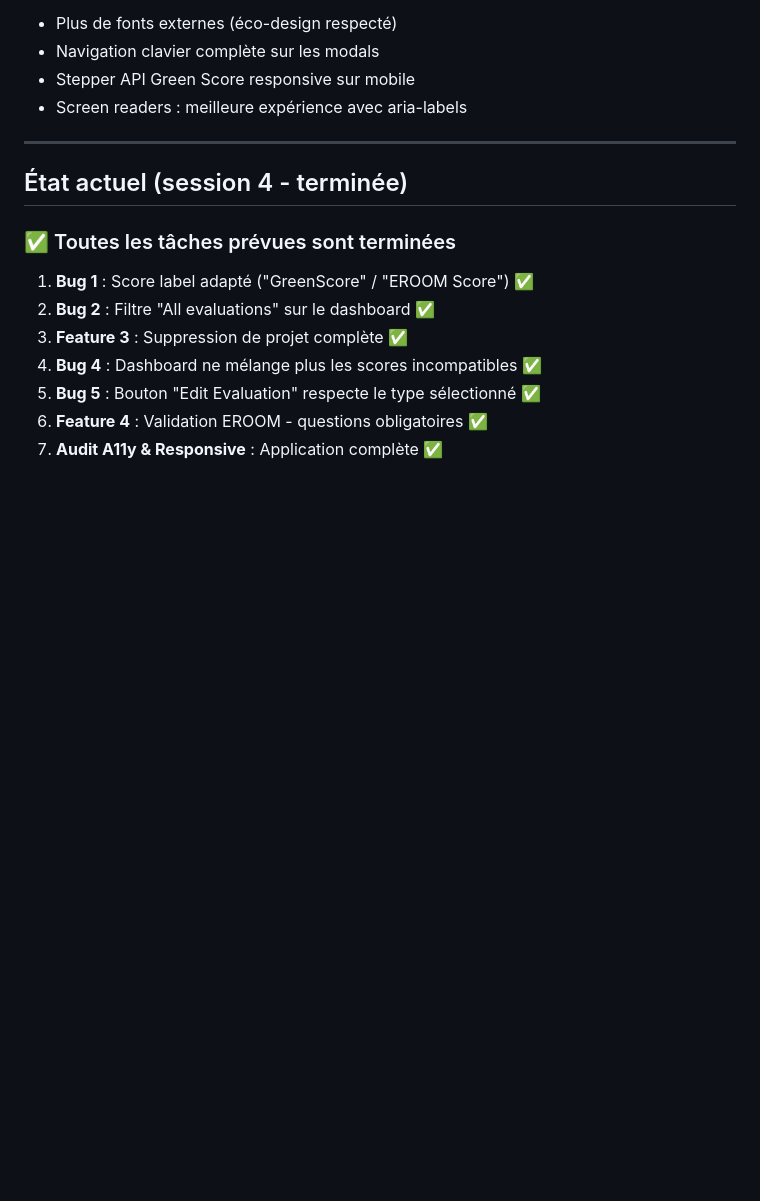
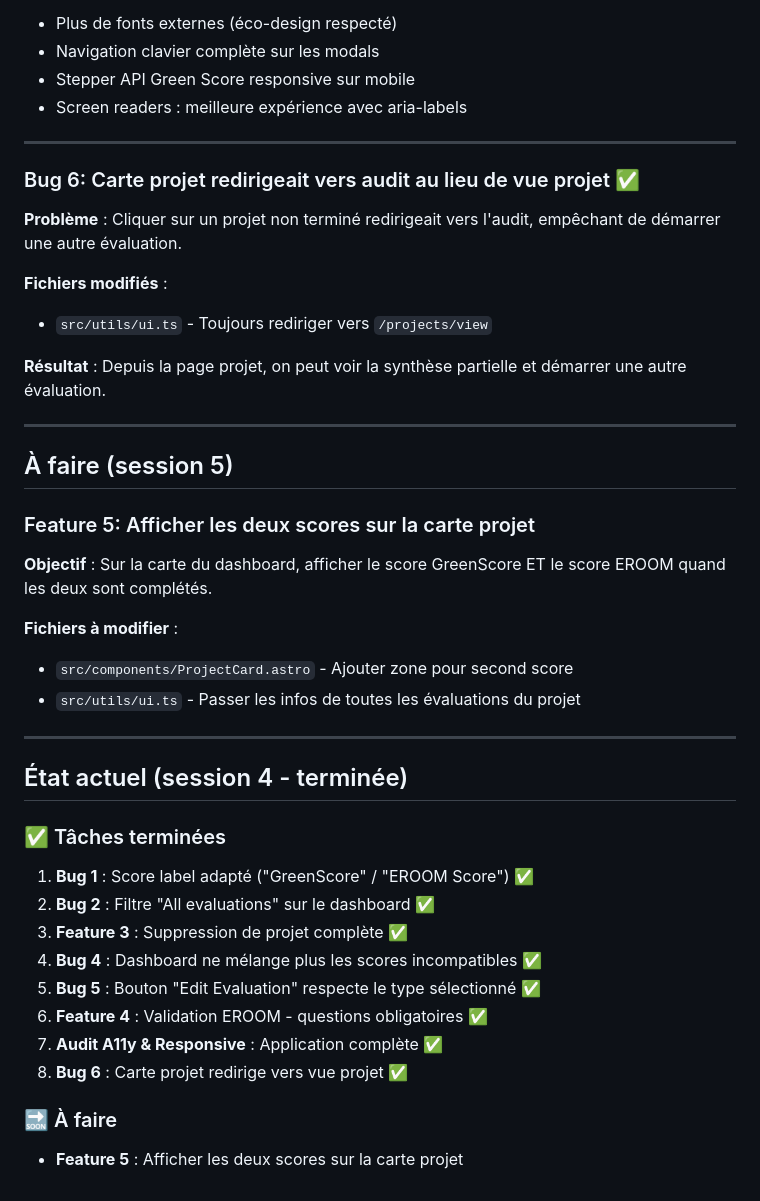
Before and after one commit to zatsit-oss/zats-greenscore, a Markdown page: plans/eroom-evolution.md, the part around the change. Rendered like a GitHub page; blank space fills up the shorter version.

Commit message:
docs(plan): update status after session 4
- Document all fixes from session 4
- Add TODO for Feature 5: show both scores on project card

```diff
--- a/plans/eroom-evolution.md
+++ b/plans/eroom-evolution.md
@@ -228,9 +228,30 @@ Le radar chart EROOM utilise 6 axes :
 
 ---
 
+### Bug 6: Carte projet redirigeait vers audit au lieu de vue projet ✅
+**Problème** : Cliquer sur un projet non terminé redirigeait vers l'audit, empêchant de démarrer une autre évaluation.
+
+**Fichiers modifiés** :
+- `src/utils/ui.ts` - Toujours rediriger vers `/projects/view`
+
+**Résultat** : Depuis la page projet, on peut voir la synthèse partielle et démarrer une autre évaluation.
+
+---
+
+## À faire (session 5)
+
+### Feature 5: Afficher les deux scores sur la carte projet
+**Objectif** : Sur la carte du dashboard, afficher le score GreenScore ET le score EROOM quand les deux sont complétés.
+
+**Fichiers à modifier** :
+- `src/components/ProjectCard.astro` - Ajouter zone pour second score
+- `src/utils/ui.ts` - Passer les infos de toutes les évaluations du projet
+
+---
+
 ## État actuel (session 4 - terminée)
 
-### ✅ Toutes les tâches prévues sont terminées
+### ✅ Tâches terminées
 
 1. **Bug 1** : Score label adapté ("GreenScore" / "EROOM Score") ✅
 2. **Bug 2** : Filtre "All evaluations" sur le dashboard ✅
@@ -239,3 +260,7 @@ Le radar chart EROOM utilise 6 axes :
 5. **Bug 5** : Bouton "Edit Evaluation" respecte le type sélectionné ✅
 6. **Feature 4** : Validation EROOM - questions obligatoires ✅
 7. **Audit A11y & Responsive** : Application complète ✅
+8. **Bug 6** : Carte projet redirige vers vue projet ✅
+
+### 🔜 À faire
+- **Feature 5** : Afficher les deux scores sur la carte projet
```
